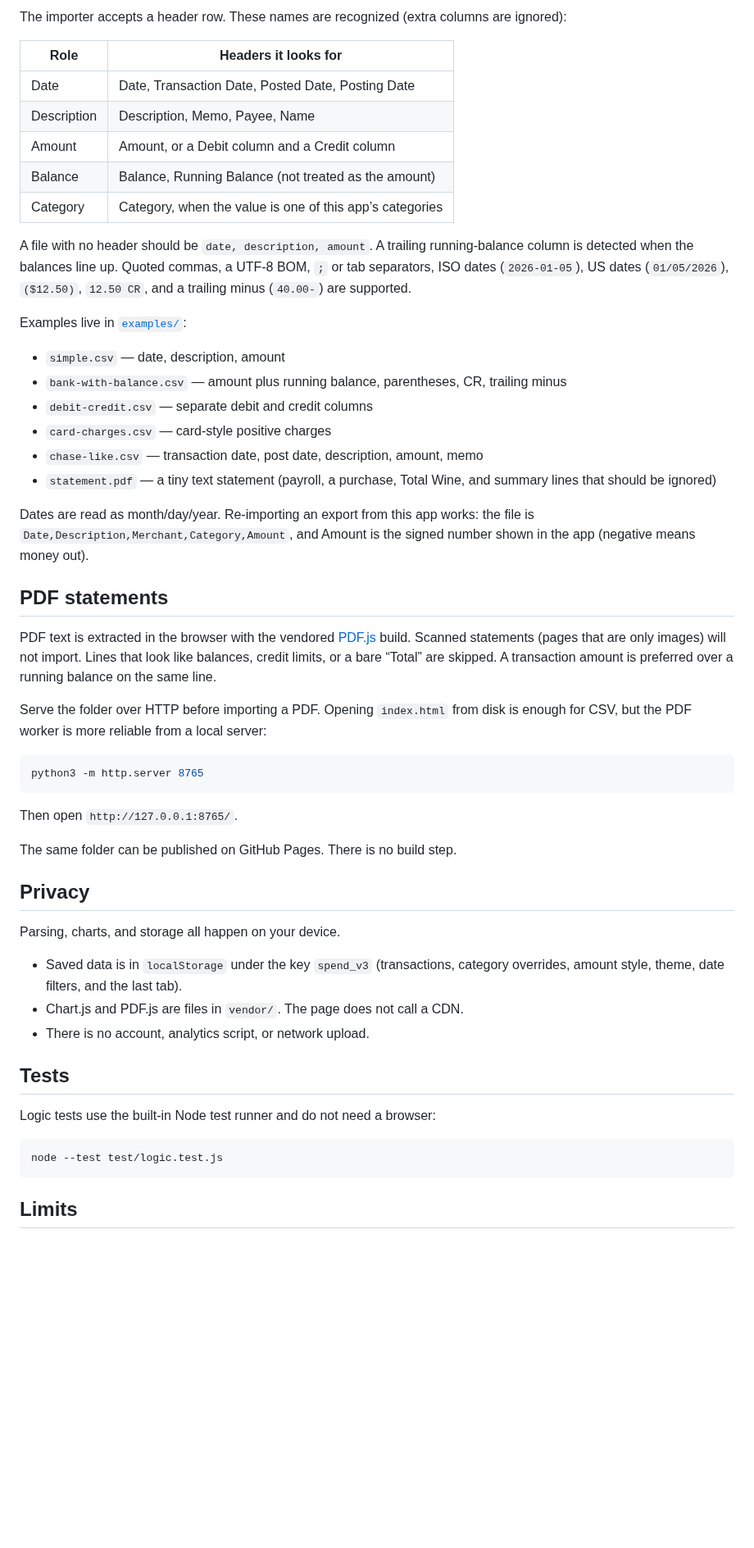
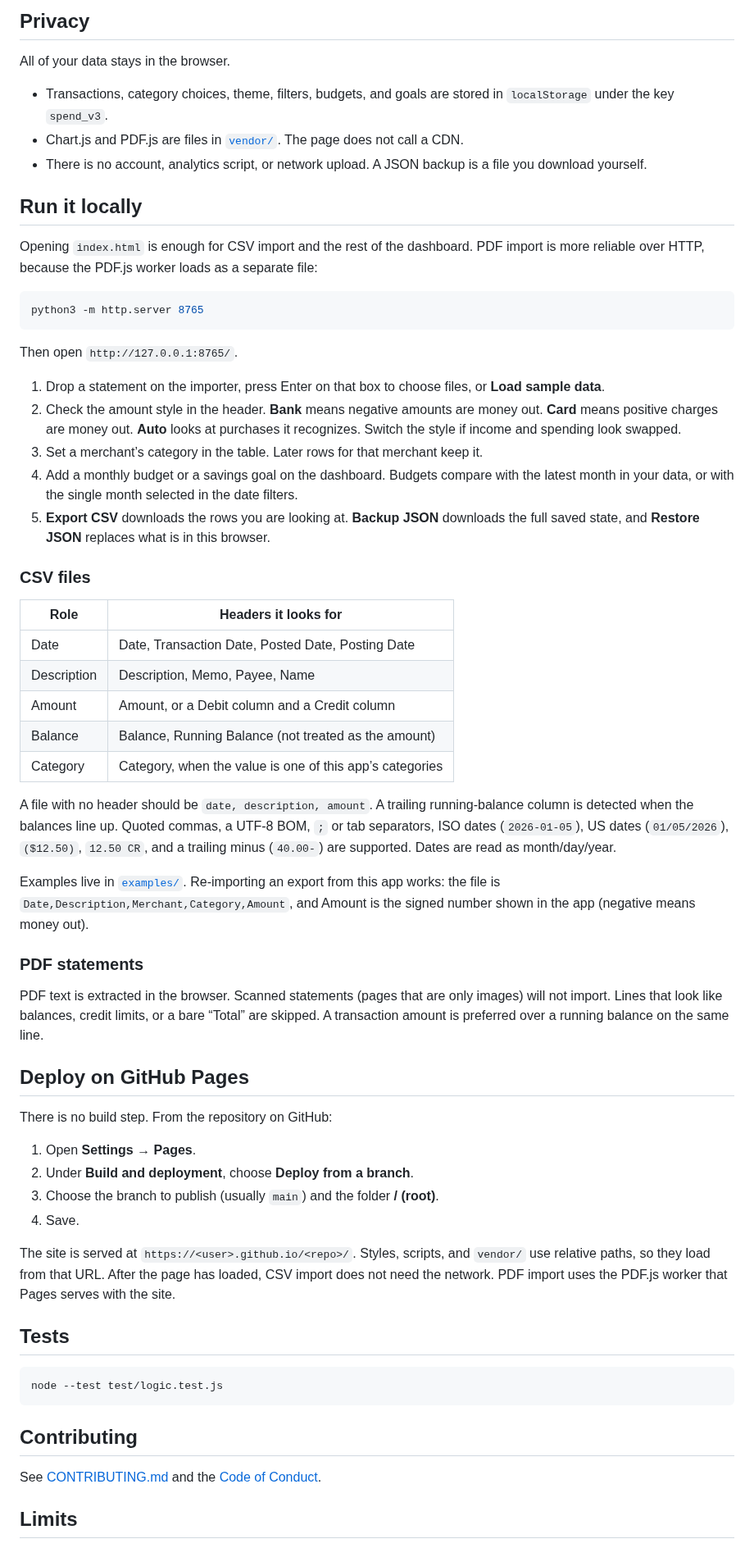
Before and after one commit to NareshNalla/spending-analyzer, a Markdown page: README.md, the part around one of its changes. Shown at 82% size. GitHub-like rendering; blank space fills up the shorter version.

````diff
--- a/README.md
+++ b/README.md
@@ -23,5 +27,29 @@ Use **Add a transaction** when a statement missed something. Amounts are stored
 
-The importer accepts a header row. These names are recognized (extra columns are ignored):
+## Privacy
+
+All of your data stays in the browser.
+
+- Transactions, category choices, theme, filters, budgets, and goals are stored in `localStorage` under the key `spend_v3`.
+- Chart.js and PDF.js are files in [`vendor/`](vendor/README.md). The page does not call a CDN.
+- There is no account, analytics script, or network upload. A JSON backup is a file you download yourself.
+
+## Run it locally
+
+Opening `index.html` is enough for CSV import and the rest of the dashboard. PDF import is more reliable over HTTP, because the PDF.js worker loads as a separate file:
+
+```bash
+python3 -m http.server 8765
+```
+
+Then open `http://127.0.0.1:8765/`.
+
+1. Drop a statement on the importer, press Enter on that box to choose files, or **Load sample data**.
+2. Check the amount style in the header. **Bank** means negative amounts are money out. **Card** means positive charges are money out. **Auto** looks at purchases it recognizes. Switch the style if income and spending look swapped.
+3. Set a merchant’s category in the table. Later rows for that merchant keep it.
+4. Add a monthly budget or a savings goal on the dashboard. Budgets compare with the latest month in your data, or with the single month selected in the date filters.
+5. **Export CSV** downloads the rows you are looking at. **Backup JSON** downloads the full saved state, and **Restore JSON** replaces what is in this browser.
+
+### CSV files
 
 | Role | Headers it looks for |
 | --- | --- |
@@ -31,48 +59,34 @@ The importer accepts a header row. These names are recognized (extra columns are
 | Balance | Balance, Running Balance (not treated as the amount) |
 | Category | Category, when the value is one of this app’s categories |
 
-A file with no header should be `date, description, amount`. A trailing running-balance column is detected when the balances line up. Quoted commas, a UTF-8 BOM, `;` or tab separators, ISO dates (`2026-01-05`), US dates (`01/05/2026`), `($12.50)`, `12.50 CR`, and a trailing minus (`40.00-`) are supported.
+A file with no header should be `date, description, amount`. A trailing running-balance column is detected when the balances line up. Quoted commas, a UTF-8 BOM, `;` or tab separators, ISO dates (`2026-01-05`), US dates (`01/05/2026`), `($12.50)`, `12.50 CR`, and a trailing minus (`40.00-`) are supported. Dates are read as month/day/year.
 
-Examples live in [`examples/`](examples/):
+Examples live in [`examples/`](examples/). Re-importing an export from this app works: the file is `Date,Description,Merchant,Category,Amount`, and Amount is the signed number shown in the app (negative means money out).
 
-- `simple.csv` — date, description, amount
-- `bank-with-balance.csv` — amount plus running balance, parentheses, CR, trailing minus
-- `debit-credit.csv` — separate debit and credit columns
-- `card-charges.csv` — card-style positive charges
-- `chase-like.csv` — transaction date, post date, description, amount, memo
-- `statement.pdf` — a tiny text statement (payroll, a purchase, Total Wine, and summary lines that should be ignored)
+### PDF statements
 
-Dates are read as month/day/year. Re-importing an export from this app works: the file is `Date,Description,Merchant,Category,Amount`, and Amount is the signed number shown in the app (negative means money out).
+PDF text is extracted in the browser. Scanned statements (pages that are only images) will not import. Lines that look like balances, credit limits, or a bare “Total” are skipped. A transaction amount is preferred over a running balance on the same line.
 
-## PDF statements
+## Deploy on GitHub Pages
 
-PDF text is extracted in the browser with the vendored [PDF.js](vendor/README.md) build. Scanned statements (pages that are only images) will not import. Lines that look like balances, credit limits, or a bare “Total” are skipped. A transaction amount is preferred over a running balance on the same line.
+There is no build step. From the repository on GitHub:
 
-Serve the folder over HTTP before importing a PDF. Opening `index.html` from disk is enough for CSV, but the PDF worker is more reliable from a local server:
+1. Open **Settings → Pages**.
+2. Under **Build and deployment**, choose **Deploy from a branch**.
+3. Choose the branch to publish (usually `main`) and the folder **/ (root)**.
+4. Save.
 
-```bash
-python3 -m http.server 8765
-```
-
-Then open `http://127.0.0.1:8765/`.
-
-The same folder can be published on GitHub Pages. There is no build step.
-
-## Privacy
-
-Parsing, charts, and storage all happen on your device.
-
-- Saved data is in `localStorage` under the key `spend_v3` (transactions, category overrides, amount style, theme, date filters, and the last tab).
-- Chart.js and PDF.js are files in `vendor/`. The page does not call a CDN.
-- There is no account, analytics script, or network upload.
+The site is served at `https://<user>.github.io/<repo>/`. Styles, scripts, and `vendor/` use relative paths, so they load from that URL. After the page has loaded, CSV import does not need the network. PDF import uses the PDF.js worker that Pages serves with the site.
 
 ## Tests
-
-Logic tests use the built-in Node test runner and do not need a browser:
 
 ```bash
 node --test test/logic.test.js
 ```
 
+## Contributing
+
+See [CONTRIBUTING.md](CONTRIBUTING.md) and the [Code of Conduct](CODE_OF_CONDUCT.md).
+
 ## Limits
 
````
Also changed, not shown: other parts of README.md (+22 -17 lines), .github/ISSUE_TEMPLATE/bug_report.md (added, +24 -0 lines), .github/ISSUE_TEMPLATE/feature_request.md (added, +13 -0 lines), .github/PULL_REQUEST_TEMPLATE.md (added, +10 -0 lines), CODE_OF_CONDUCT.md (added, +32 -0 lines), CONTRIBUTING.md (added, +31 -0 lines), ROADMAP.md (added, +65 -0 lines), docs/screenshots/dark.png (added), docs/screenshots/dashboard.png (added), 7 other files.
